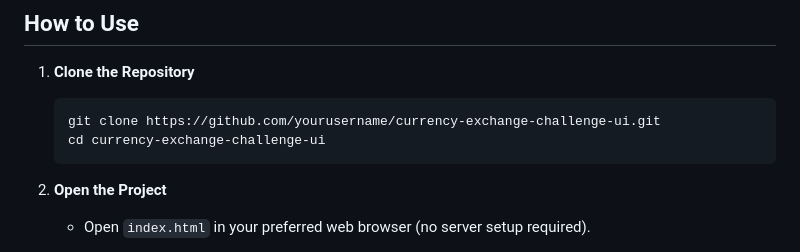
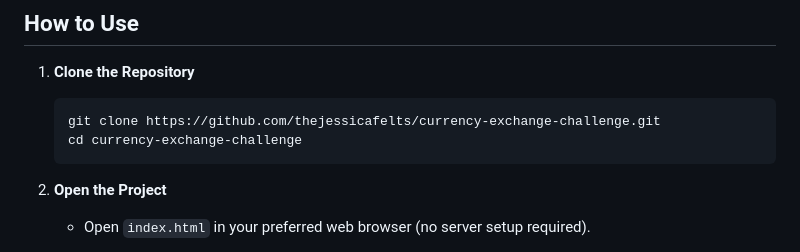
Before and after one commit to thejessicafelts/currency-denomination-challenge, a Markdown page: README.md, the part around the change. Drawn GitHub-style.

Commit message:
README.md revisions

````diff
--- a/README.md
+++ b/README.md
@@ -29,8 +29,8 @@ This project is a web-based user interface for a coding challenge solution relat
 
 1. **Clone the Repository**
    ```bash
-   git clone https://github.com/yourusername/currency-exchange-challenge-ui.git
-   cd currency-exchange-challenge-ui
+   git clone https://github.com/thejessicafelts/currency-exchange-challenge.git
+   cd currency-exchange-challenge
    ```
 
 2. **Open the Project**
````
